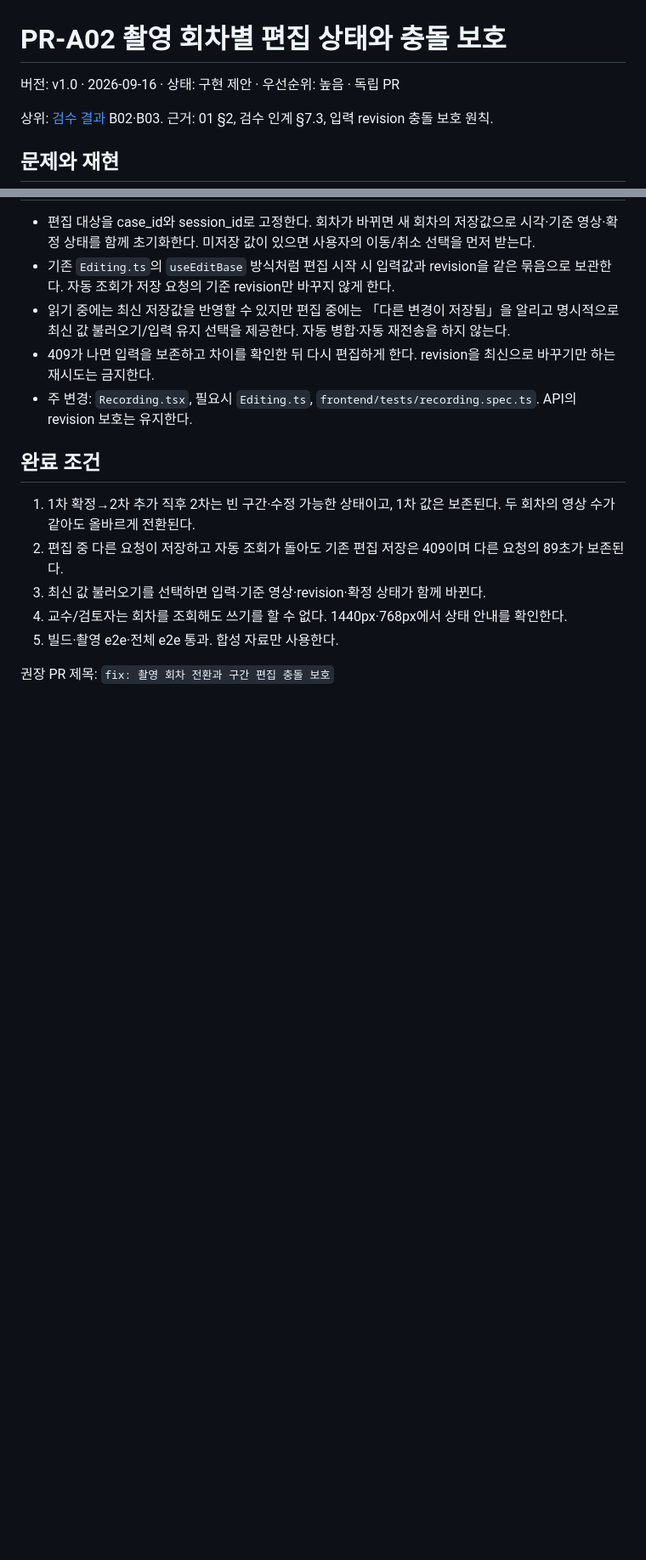
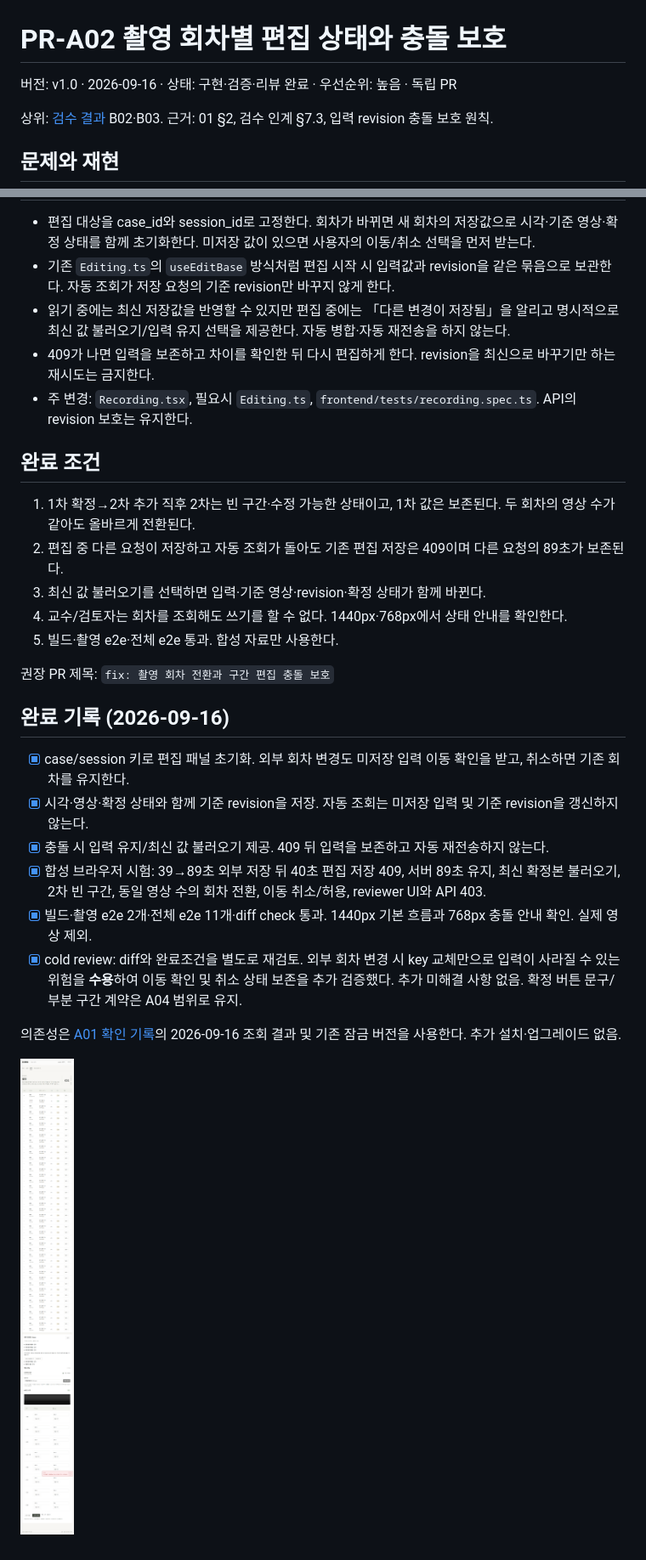
Before and after one commit to syleeVeluga/k-dog-proj, a Markdown page: docs/검수개선/K-DOG_PR-A02_촬영편집보호_v1.0_20260916.md, 2 parts joined by grey strips. Shown at 85% size. Rendered like a GitHub page; pictures changed too: docs/검수개선/images/a02-conflict-768.png (added); blank space fills up the shorter version.

```diff
--- a/docs/검수개선/K-DOG_PR-A02_촬영편집보호_v1.0_20260916.md
+++ b/docs/검수개선/K-DOG_PR-A02_촬영편집보호_v1.0_20260916.md
@@ -1,6 +1,6 @@
 # PR-A02 촬영 회차별 편집 상태와 충돌 보호
 
-버전: v1.0 · 2026-09-16 · 상태: 구현 제안 · 우선순위: 높음 · 독립 PR
+버전: v1.0 · 2026-09-16 · 상태: 구현·검증·리뷰 완료 · 우선순위: 높음 · 독립 PR
 
 상위: [검수 결과](../K-DOG_검수결과_v1.0_20260916.md) B02·B03. 근거: 01 §2, 검수 인계 §7.3, 입력 revision 충돌 보호 원칙.
 
@@ -27,3 +27,16 @@
 5. 빌드·촬영 e2e·전체 e2e 통과. 합성 자료만 사용한다.
 
 권장 PR 제목: `fix: 촬영 회차 전환과 구간 편집 충돌 보호`
+
+## 완료 기록 (2026-09-16)
+
+- [x] case/session 키로 편집 패널 초기화. 외부 회차 변경도 미저장 입력 이동 확인을 받고, 취소하면 기존 회차를 유지한다.
+- [x] 시각·영상·확정 상태와 함께 기준 revision을 저장. 자동 조회는 미저장 입력 및 기준 revision을 갱신하지 않는다.
+- [x] 충돌 시 입력 유지/최신 값 불러오기 제공. 409 뒤 입력을 보존하고 자동 재전송하지 않는다.
+- [x] 합성 브라우저 시험: 39→89초 외부 저장 뒤 40초 편집 저장 409, 서버 89초 유지, 최신 확정본 불러오기, 2차 빈 구간, 동일 영상 수의 회차 전환, 이동 취소/허용, reviewer UI와 API 403.
+- [x] 빌드·촬영 e2e 2개·전체 e2e 11개·diff check 통과. 1440px 기본 흐름과 768px 충돌 안내 확인. 실제 영상 제외.
+- [x] cold review: diff와 완료조건을 별도로 재검토. 외부 회차 변경 시 key 교체만으로 입력이 사라질 수 있는 위험을 **수용**하여 이동 확인 및 취소 상태 보존을 추가 검증했다. 추가 미해결 사항 없음. 확정 버튼 문구/부분 구간 계약은 A04 범위로 유지.
+
+의존성은 [A01 확인 기록](K-DOG_PR-A01_이관무결성_v1.0_20260916.md#의존성-확인)의 2026-09-16 조회 결과 및 기존 잠금 버전을 사용한다. 추가 설치·업그레이드 없음.
+
+![768px 충돌 안내](images/a02-conflict-768.png)
```
Also changed, not shown: 2 other files.
